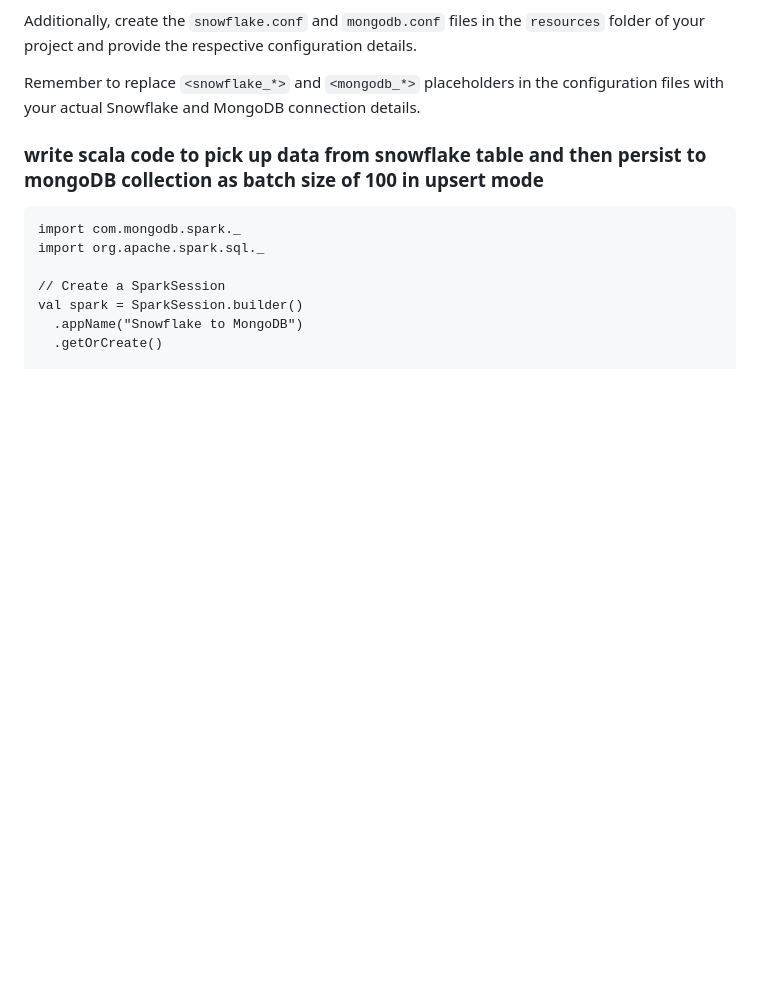
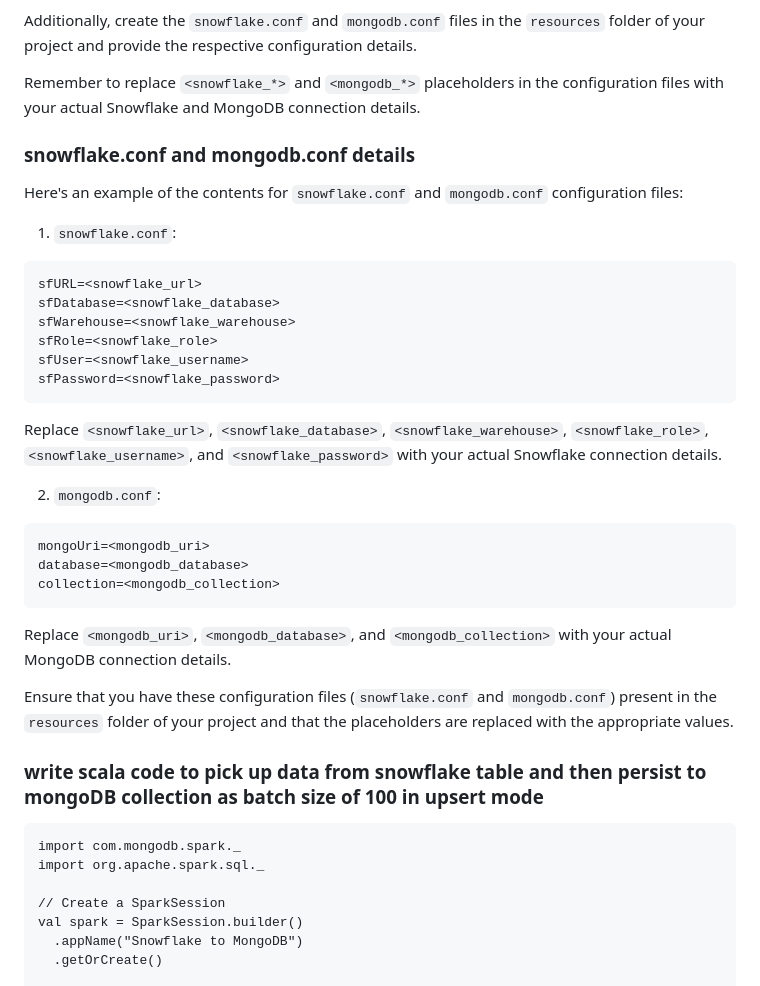
Before and after one commit to SUNIL-KUMAR-L/sunil-notes, a Markdown page: snowflake_to_mongodb.md, the part around the change. Rendered like a GitHub page; blank space fills up the shorter version.

Commit message:
add conf file details

````diff
--- a/snowflake_to_mongodb.md
+++ b/snowflake_to_mongodb.md
@@ -336,6 +336,31 @@ Additionally, create the `snowflake.conf` and `mongodb.conf` files in the `resou
 
 Remember to replace `<snowflake_*>` and `<mongodb_*>` placeholders in the configuration files with your actual Snowflake and MongoDB connection details.
 
+### snowflake.conf and mongodb.conf details
+
+Here's an example of the contents for `snowflake.conf` and `mongodb.conf` configuration files:
+
+1. `snowflake.conf`:
+```properties
+sfURL=<snowflake_url>
+sfDatabase=<snowflake_database>
+sfWarehouse=<snowflake_warehouse>
+sfRole=<snowflake_role>
+sfUser=<snowflake_username>
+sfPassword=<snowflake_password>
+```
+Replace `<snowflake_url>`, `<snowflake_database>`, `<snowflake_warehouse>`, `<snowflake_role>`, `<snowflake_username>`, and `<snowflake_password>` with your actual Snowflake connection details.
+
+2. `mongodb.conf`:
+```properties
+mongoUri=<mongodb_uri>
+database=<mongodb_database>
+collection=<mongodb_collection>
+```
+Replace `<mongodb_uri>`, `<mongodb_database>`, and `<mongodb_collection>` with your actual MongoDB connection details.
+
+Ensure that you have these configuration files (`snowflake.conf` and `mongodb.conf`) present in the `resources` folder of your project and that the placeholders are replaced with the appropriate values.
+
 
 
 
````
